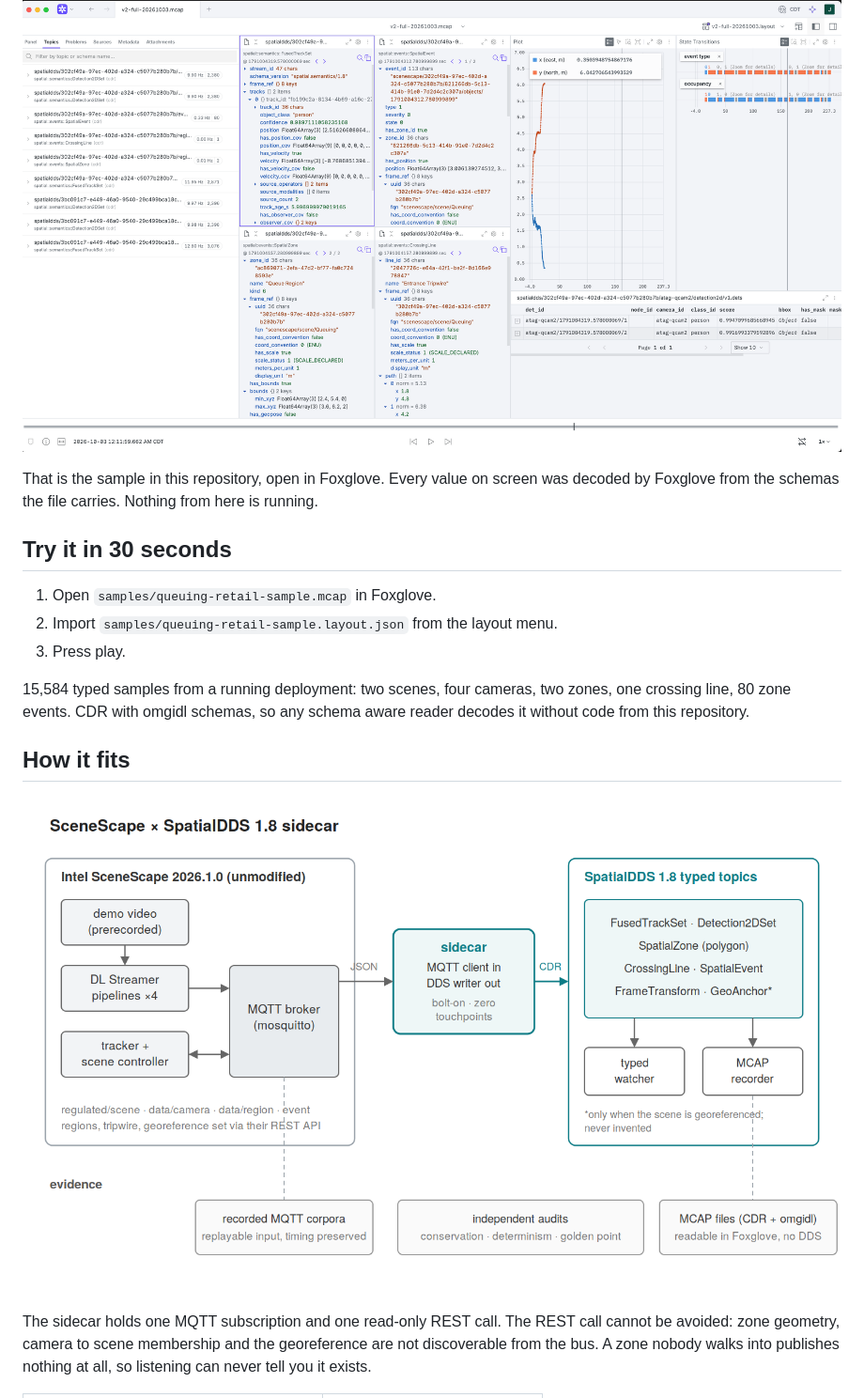
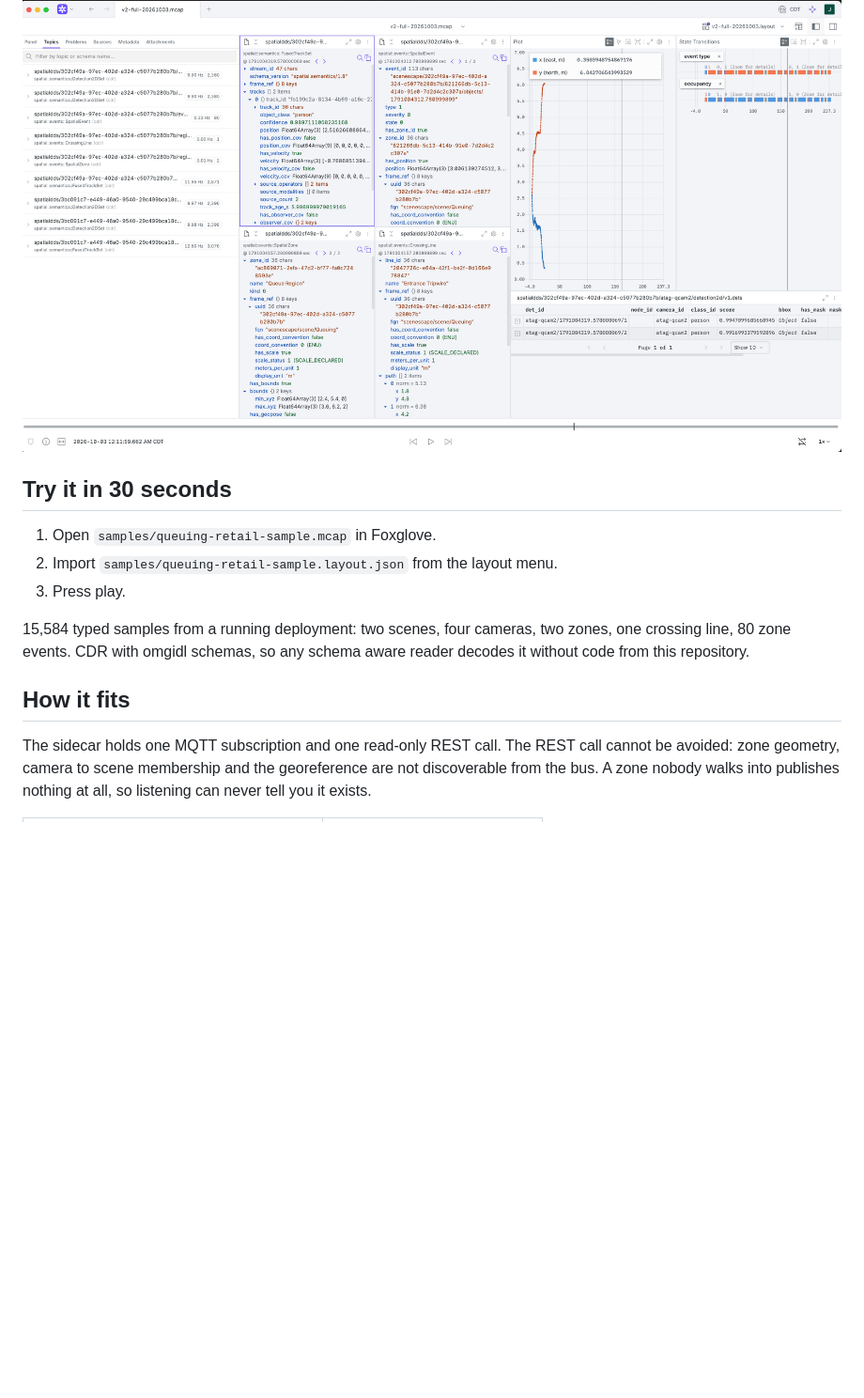
Before and after one commit to OpenArCloud/spatialdds-scenescape, a Markdown page: README.md, the part around one of its changes. Shown at 94% size. Rendered like a GitHub page; blank space fills up the shorter version.

```diff
--- a/README.md
+++ b/README.md
@@ -7,8 +13,4 @@ SceneScape and never publishes back to it. Stop it and their stack carries on.
 ![The sample recording open in Foxglove with the shipped layout](samples/foxglove-screenshot.png)
-
-That is the sample in this repository, open in Foxglove. Every value on screen
-was decoded by Foxglove from the schemas the file carries. Nothing from here
-is running.
 
 ## Try it in 30 seconds
 
@@ -21,8 +23,6 @@ zones, one crossing line, 80 zone events. CDR with omgidl schemas, so any
 schema aware reader decodes it without code from this repository.
 
 ## How it fits
-
-![SceneScape publishes MQTT, the sidecar translates, SpatialDDS comes out](samples/architecture.png)
 
 The sidecar holds one MQTT subscription and one read-only REST call. The REST
 call cannot be avoided: zone geometry, camera to scene membership and the
```
Also changed, not shown: other parts of README.md (+6 -0 lines).
